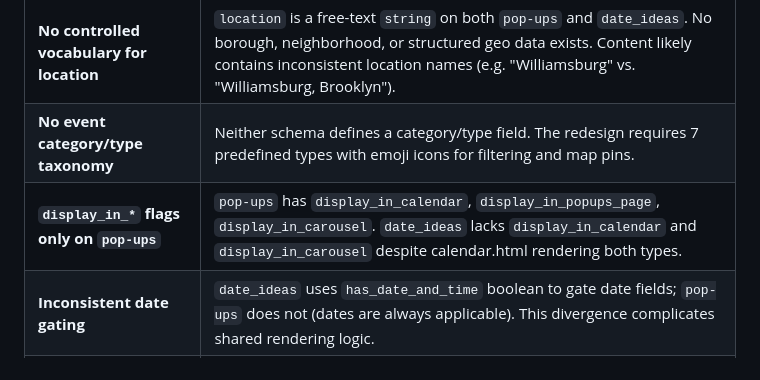
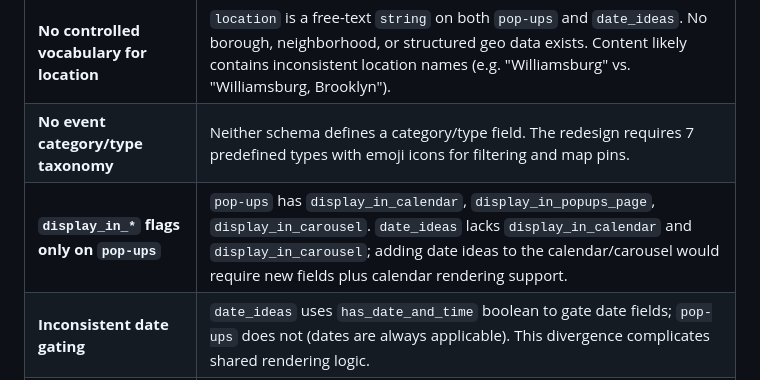
Before and after one commit to anewbegin95/project-pizza, a Markdown page: docs/sanity-schema-audit.md, the part around the change. GitHub-like rendering.

Commit message:
Potential fix for pull request finding
Co-authored-by: Copilot Autofix powered by AI <175728472+Copilot@users.noreply.github.com>

```diff
--- a/docs/sanity-schema-audit.md
+++ b/docs/sanity-schema-audit.md
@@ -70,7 +70,7 @@ The redesign specifies quick-navigation cards (NYC Pop-Ups, Date Ideas, Substack
 |---|---|
 | **No controlled vocabulary for location** | `location` is a free-text `string` on both `pop-ups` and `date_ideas`. No borough, neighborhood, or structured geo data exists. Content likely contains inconsistent location names (e.g. "Williamsburg" vs. "Williamsburg, Brooklyn"). |
 | **No event category/type taxonomy** | Neither schema defines a category/type field. The redesign requires 7 predefined types with emoji icons for filtering and map pins. |
-| **`display_in_*` flags only on `pop-ups`** | `pop-ups` has `display_in_calendar`, `display_in_popups_page`, `display_in_carousel`. `date_ideas` lacks `display_in_calendar` and `display_in_carousel` despite calendar.html rendering both types. |
+| **`display_in_*` flags only on `pop-ups`** | `pop-ups` has `display_in_calendar`, `display_in_popups_page`, `display_in_carousel`. `date_ideas` lacks `display_in_calendar` and `display_in_carousel`; adding date ideas to the calendar/carousel would require new fields plus calendar rendering support. |
 | **Inconsistent date gating** | `date_ideas` uses `has_date_and_time` boolean to gate date fields; `pop-ups` does not (dates are always applicable). This divergence complicates shared rendering logic. |
 | **`featured_post` is minimal** | Only 4 fields (name, embed_url, caption, display_overall). No image, no date, no category — insufficient for the restyled carousel cards. |
 | **No price/cost information** | Neither `pop-ups` nor `date_ideas` captures cost data. The redesign calls for price pills on cards and a Budget filter for date ideas. |
```
